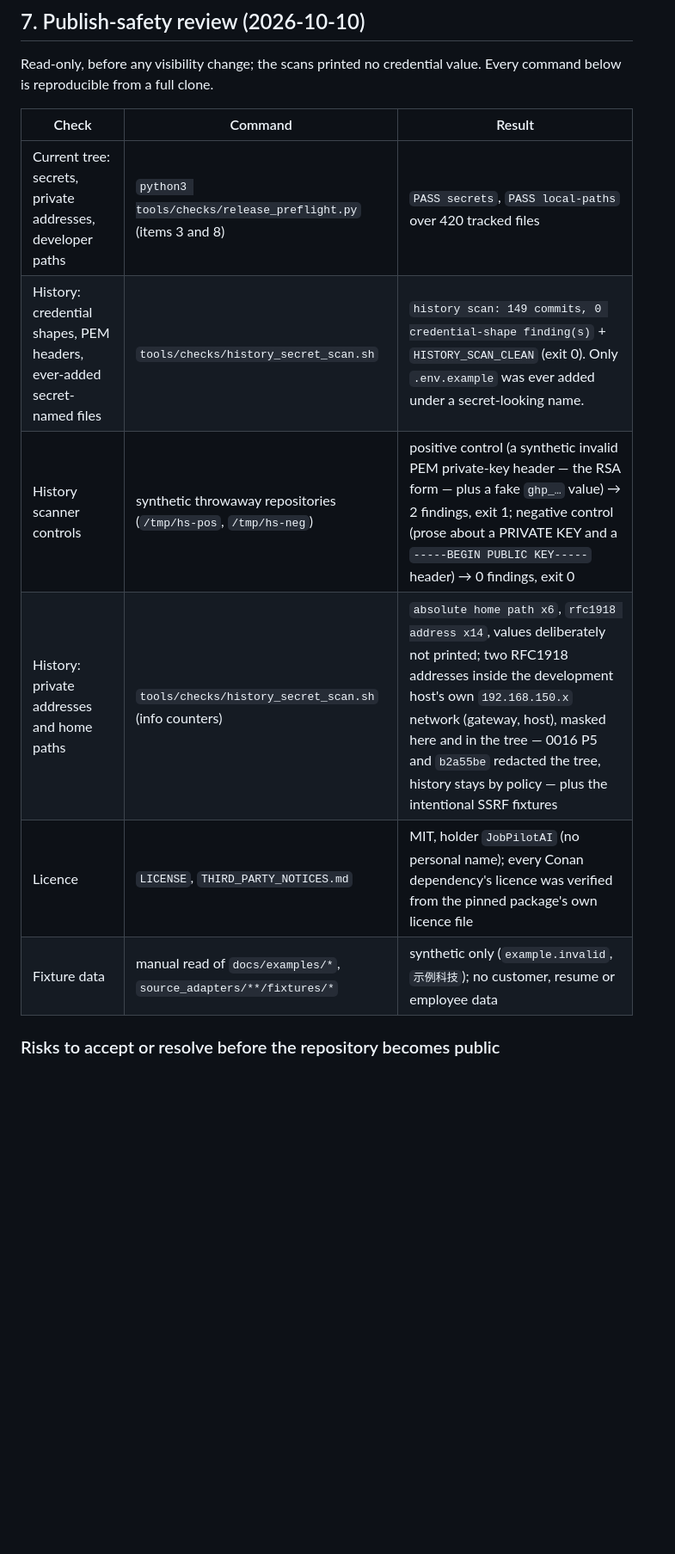
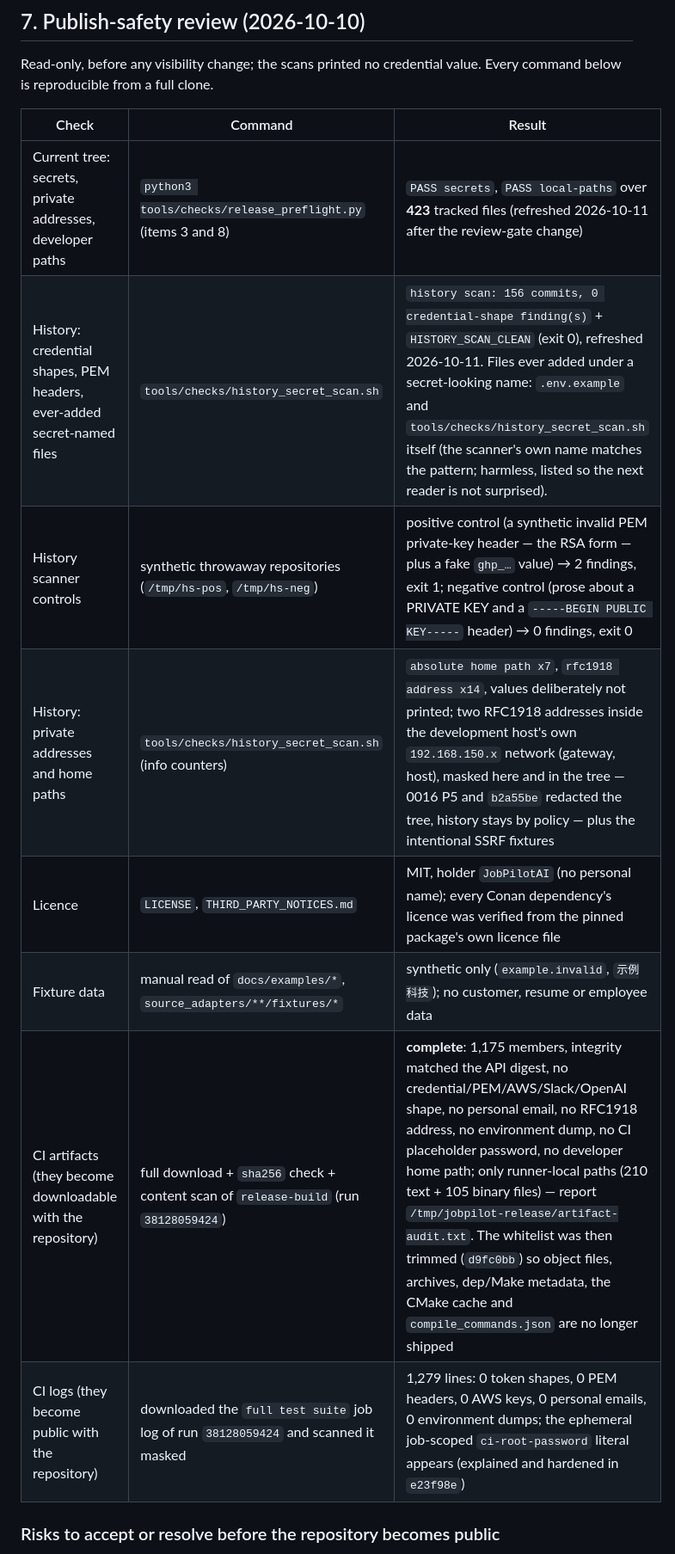
Before and after one commit to cjs1102/JobPilotAI, a Markdown page: docs/RELEASE_CHECKLIST.md, the part around one of its changes. Shown at 86% size. GitHub-like rendering; blank space fills up the shorter version.

```diff
--- a/docs/RELEASE_CHECKLIST.md
+++ b/docs/RELEASE_CHECKLIST.md
@@ -174,12 +180,14 @@ Every command below is reproducible from a full clone.
 
 | Check | Command | Result |
 |---|---|---|
-| Current tree: secrets, private addresses, developer paths | `python3 tools/checks/release_preflight.py` (items 3 and 8) | `PASS secrets`, `PASS local-paths` over 420 tracked files |
-| History: credential shapes, PEM headers, ever-added secret-named files | `tools/checks/history_secret_scan.sh` | `history scan: 149 commits, 0 credential-shape finding(s)` + `HISTORY_SCAN_CLEAN` (exit 0). Only `.env.example` was ever added under a secret-looking name. |
+| Current tree: secrets, private addresses, developer paths | `python3 tools/checks/release_preflight.py` (items 3 and 8) | `PASS secrets`, `PASS local-paths` over **423** tracked files (refreshed 2026-10-11 after the review-gate change) |
+| History: credential shapes, PEM headers, ever-added secret-named files | `tools/checks/history_secret_scan.sh` | `history scan: 156 commits, 0 credential-shape finding(s)` + `HISTORY_SCAN_CLEAN` (exit 0), refreshed 2026-10-11. Files ever added under a secret-looking name: `.env.example` and `tools/checks/history_secret_scan.sh` itself (the scanner's own name matches the pattern; harmless, listed so the next reader is not surprised). |
 | History scanner controls | synthetic throwaway repositories (`/tmp/hs-pos`, `/tmp/hs-neg`) | positive control (a synthetic invalid PEM private-key header — the RSA form — plus a fake `ghp_…` value) → 2 findings, exit 1; negative control (prose about a PRIVATE KEY and a `-----BEGIN PUBLIC KEY-----` header) → 0 findings, exit 0 |
-| History: private addresses and home paths | `tools/checks/history_secret_scan.sh` (info counters) | `absolute home path x6`, `rfc1918 address x14`, values deliberately not printed; two RFC1918 addresses inside the development host's own `192.168.150.x` network (gateway, host), masked here and in the tree — 0016 P5 and `b2a55be` redacted the tree, history stays by policy — plus the intentional SSRF fixtures |
+| History: private addresses and home paths | `tools/checks/history_secret_scan.sh` (info counters) | `absolute home path x7`, `rfc1918 address x14`, values deliberately not printed; two RFC1918 addresses inside the development host's own `192.168.150.x` network (gateway, host), masked here and in the tree — 0016 P5 and `b2a55be` redacted the tree, history stays by policy — plus the intentional SSRF fixtures |
 | Licence | `LICENSE`, `THIRD_PARTY_NOTICES.md` | MIT, holder `JobPilotAI` (no personal name); every Conan dependency's licence was verified from the pinned package's own licence file |
 | Fixture data | manual read of `docs/examples/*`, `source_adapters/**/fixtures/*` | synthetic only (`example.invalid`, `示例科技`); no customer, resume or employee data |
+| CI artifacts (they become downloadable with the repository) | full download + `sha256` check + content scan of `release-build` (run `38128059424`) | **complete**: 1,175 members, integrity matched the API digest, no credential/PEM/AWS/Slack/OpenAI shape, no personal email, no RFC1918 address, no environment dump, no CI placeholder password, no developer home path; only runner-local paths (210 text + 105 binary files) — report `/tmp/jobpilot-release/artifact-audit.txt`. The whitelist was then trimmed (`d9fc0bb`) so object files, archives, dep/Make metadata, the CMake cache and `compile_commands.json` are no longer shipped |
+| CI logs (they become public with the repository) | downloaded the `full test suite` job log of run `38128059424` and scanned it masked | 1,279 lines: 0 token shapes, 0 PEM headers, 0 AWS keys, 0 personal emails, 0 environment dumps; the ephemeral job-scoped `ci-root-password` literal appears (explained and hardened in `e23f98e`) |
 
 ### Risks to accept or resolve before the repository becomes public
 
```
Also changed, not shown: other parts of docs/RELEASE_CHECKLIST.md (+37 -13 lines), docs/03-database-design.md (+4 -2 lines).
